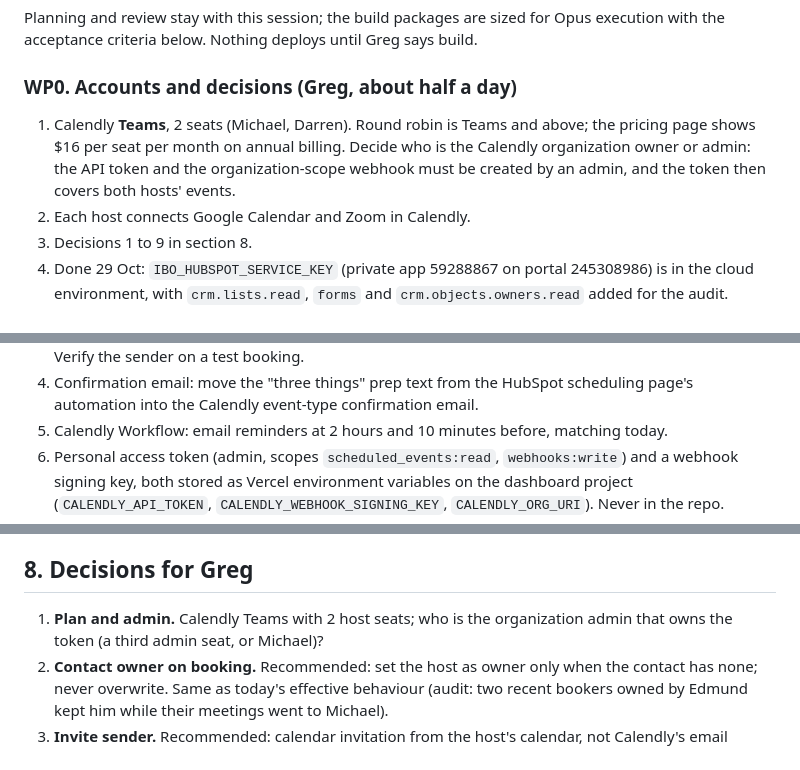
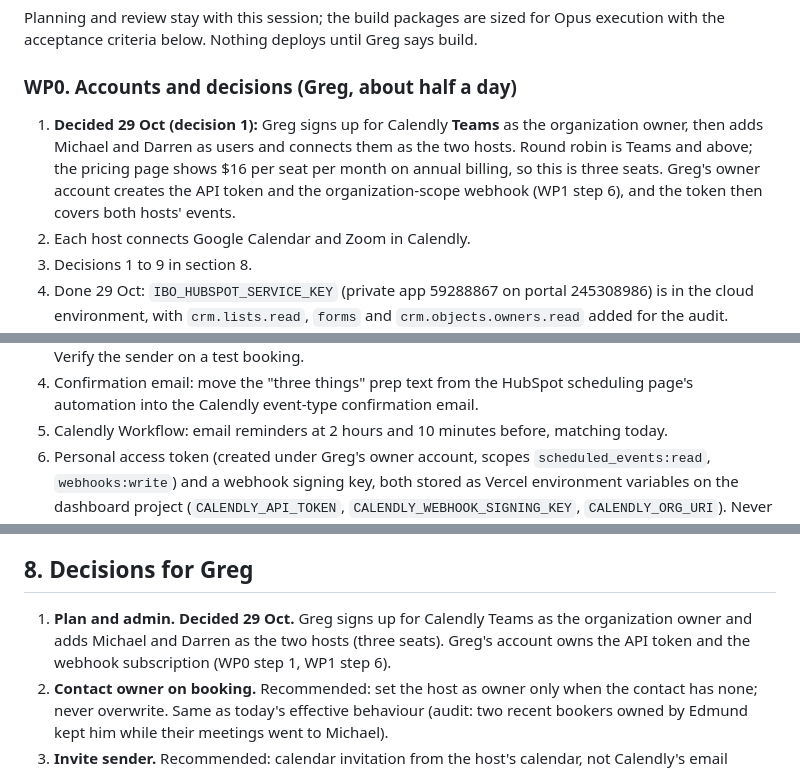
Before and after one commit to gregdavies-star/iboadvisors, a Markdown page: docs/plans/2026-10-29-calendly-scheduling.md, 3 parts joined by grey strips. Drawn GitHub-style.

Commit message:
Plan: record decision 1, Greg owns the Calendly organization and adds both hosts
WP0 step 1, WP1 step 6, section 8 and the costs table now say Greg signs up for
Calendly Teams as owner, adds Michael and Darren as the two hosts (three seats),
and his account holds the API token and webhook subscription. Hand-off note
updated: decisions 2 to 9 remain open.

Co-Authored-By: Claude Fable 5.1 <noreply@anthropic.com>
Claude-Session: https://claude.ai/code/session_01DyVcqKKjUpoKzuYR1khFXZ

```diff
--- a/docs/plans/2026-10-29-calendly-scheduling.md
+++ b/docs/plans/2026-10-29-calendly-scheduling.md
@@ -233,10 +233,11 @@ the acceptance criteria below. Nothing deploys until Greg says build.
 
 ### WP0. Accounts and decisions (Greg, about half a day)
 
-1. Calendly **Teams**, 2 seats (Michael, Darren). Round robin is Teams and above; the pricing page
-   shows $16 per seat per month on annual billing. Decide who is the Calendly organization owner or
-   admin: the API token and the organization-scope webhook must be created by an admin, and the
-   token then covers both hosts' events.
+1. **Decided 29 Oct (decision 1):** Greg signs up for Calendly **Teams** as the organization
+   owner, then adds Michael and Darren as users and connects them as the two hosts. Round robin is
+   Teams and above; the pricing page shows $16 per seat per month on annual billing, so this is
+   three seats. Greg's owner account creates the API token and the organization-scope webhook (WP1
+   step 6), and the token then covers both hosts' events.
 2. Each host connects Google Calendar and Zoom in Calendly.
 3. Decisions 1 to 9 in section 8.
 4. Done 29 Oct: `IBO_HUBSPOT_SERVICE_KEY` (private app 59288867 on portal 245308986) is in the
@@ -257,7 +258,8 @@ the acceptance criteria below. Nothing deploys until Greg says build.
 4. Confirmation email: move the "three things" prep text from the HubSpot scheduling page's
    automation into the Calendly event-type confirmation email.
 5. Calendly Workflow: email reminders at 2 hours and 10 minutes before, matching today.
-6. Personal access token (admin, scopes `scheduled_events:read`, `webhooks:write`) and a webhook
+6. Personal access token (created under Greg's owner account, scopes `scheduled_events:read`,
+   `webhooks:write`) and a webhook
    signing key, both stored as Vercel environment variables on the dashboard project
    (`CALENDLY_API_TOKEN`, `CALENDLY_WEBHOOK_SIGNING_KEY`, `CALENDLY_ORG_URI`). Never in the repo.
 7. Branding: primary colour to the site navy; `hide_event_type_details=1` since the page already
@@ -398,8 +400,9 @@ receiver is harmless when nothing books through Calendly.
 
 ## 8. Decisions for Greg
 
-1. **Plan and admin.** Calendly Teams with 2 host seats; who is the organization admin that owns the
-   token (a third admin seat, or Michael)?
+1. **Plan and admin. Decided 29 Oct.** Greg signs up for Calendly Teams as the organization
+   owner and adds Michael and Darren as the two hosts (three seats). Greg's account owns the API
+   token and the webhook subscription (WP0 step 1, WP1 step 6).
 2. **Contact owner on booking.** Recommended: set the host as owner only when the contact has none;
    never overwrite. Same as today's effective behaviour (audit: two recent bookers owned by Edmund
    kept him while their meetings went to Michael).
```
Also changed, not shown: other parts of docs/plans/2026-10-29-calendly-scheduling.md (+1 -1 lines), docs/plans/2026-10-29-calendly-session-handoff.md (+5 -1 lines).
